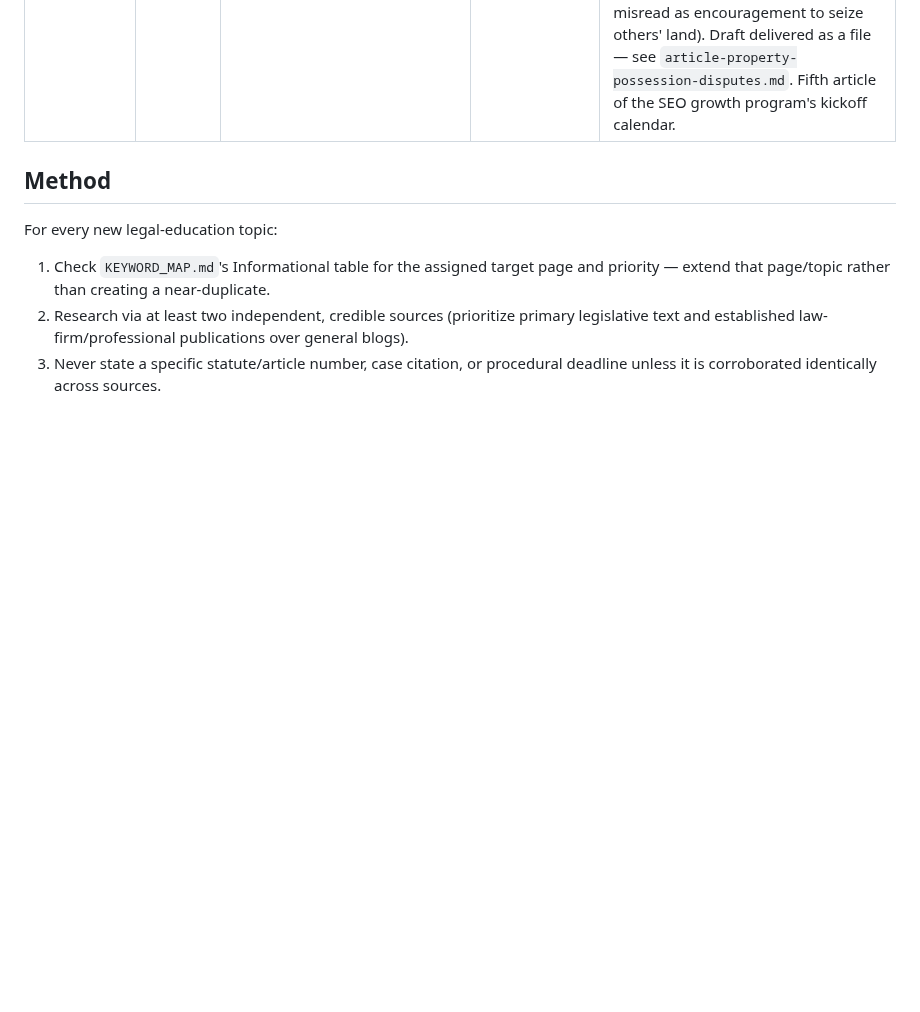
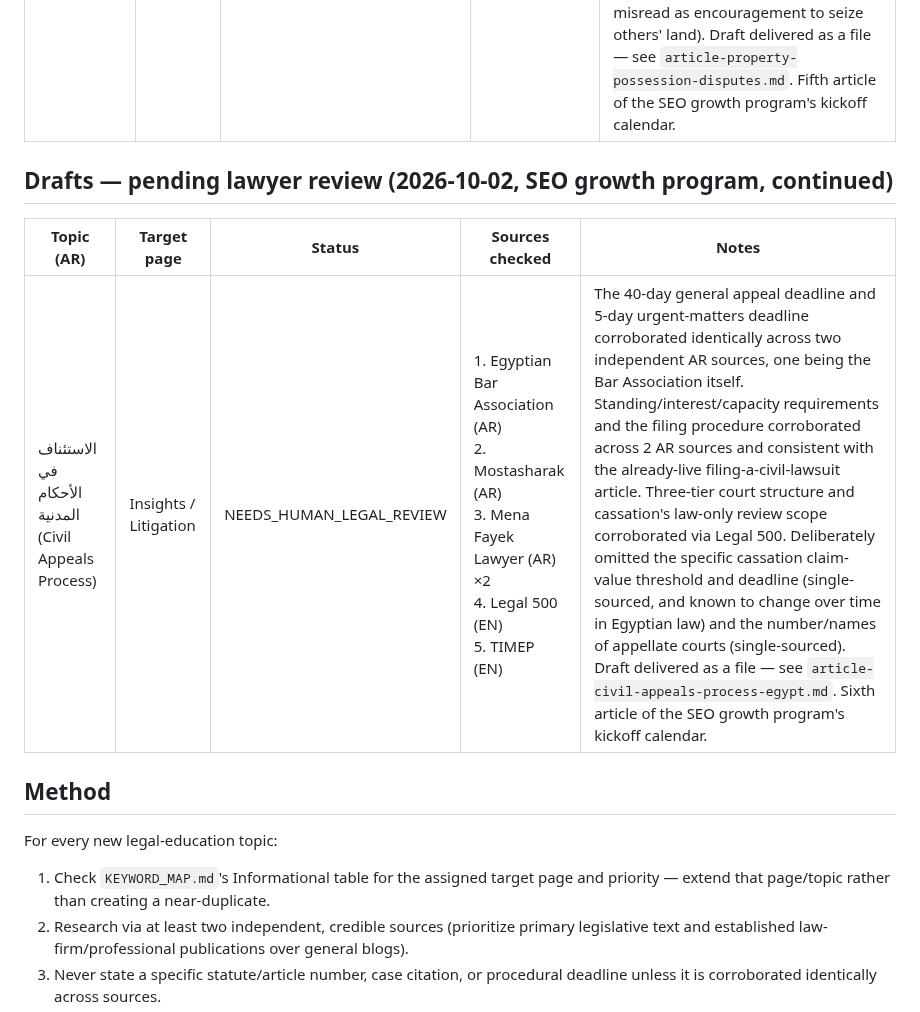
Before and after one commit to hodaharraz1/al-harraz, a Markdown page: LEGAL_SOURCE_REGISTER.md, the part around the change. Drawn GitHub-style; blank space fills up the shorter version.

```diff
--- a/LEGAL_SOURCE_REGISTER.md
+++ b/LEGAL_SOURCE_REGISTER.md
@@ -53,6 +53,12 @@ Verification-status legend (matches internal drafting notes):
 |---|---|---|---|---|
 | منازعات حيازة العقارات (Property Possession Disputes) | Insights / Real Estate | NEEDS_HUMAN_LEGAL_REVIEW | 1. Mohamy Masr (AR) ×2 <br>2. Mena Fayek Lawyer (AR) ×3 <br>3. Legal 500/Lexology-aggregated (EN) | The possession/ownership distinction and the three possessory-action types (recovery, prevention of interference, halting new works) corroborated across 4 independent AR sources. The "cannot combine possessory and ownership claims" procedural rule corroborated via the EN source and consistent with established Egyptian civil-procedure doctrine. Deliberately omitted the specific Civil Code article range (958–975, single-sourced only) and excluded adverse possession entirely (a sensitive, complex topic, single-sourced and non-specialist in this search — real risk of being misread as encouragement to seize others' land). Draft delivered as a file — see `article-property-possession-disputes.md`. Fifth article of the SEO growth program's kickoff calendar. |
 
+## Drafts — pending lawyer review (2026-10-02, SEO growth program, continued)
+
+| Topic (AR) | Target page | Status | Sources checked | Notes |
+|---|---|---|---|---|
+| الاستئناف في الأحكام المدنية (Civil Appeals Process) | Insights / Litigation | NEEDS_HUMAN_LEGAL_REVIEW | 1. Egyptian Bar Association (AR) <br>2. Mostasharak (AR) <br>3. Mena Fayek Lawyer (AR) ×2 <br>4. Legal 500 (EN) <br>5. TIMEP (EN) | The 40-day general appeal deadline and 5-day urgent-matters deadline corroborated identically across two independent AR sources, one being the Bar Association itself. Standing/interest/capacity requirements and the filing procedure corroborated across 2 AR sources and consistent with the already-live filing-a-civil-lawsuit article. Three-tier court structure and cassation's law-only review scope corroborated via Legal 500. Deliberately omitted the specific cassation claim-value threshold and deadline (single-sourced, and known to change over time in Egyptian law) and the number/names of appellate courts (single-sourced). Draft delivered as a file — see `article-civil-appeals-process-egypt.md`. Sixth article of the SEO growth program's kickoff calendar. |
+
 ## Method
 
 For every new legal-education topic:
```
Also changed, not shown: CIVIL_AUTHORITY_MAP.md (+4 -4 lines).
